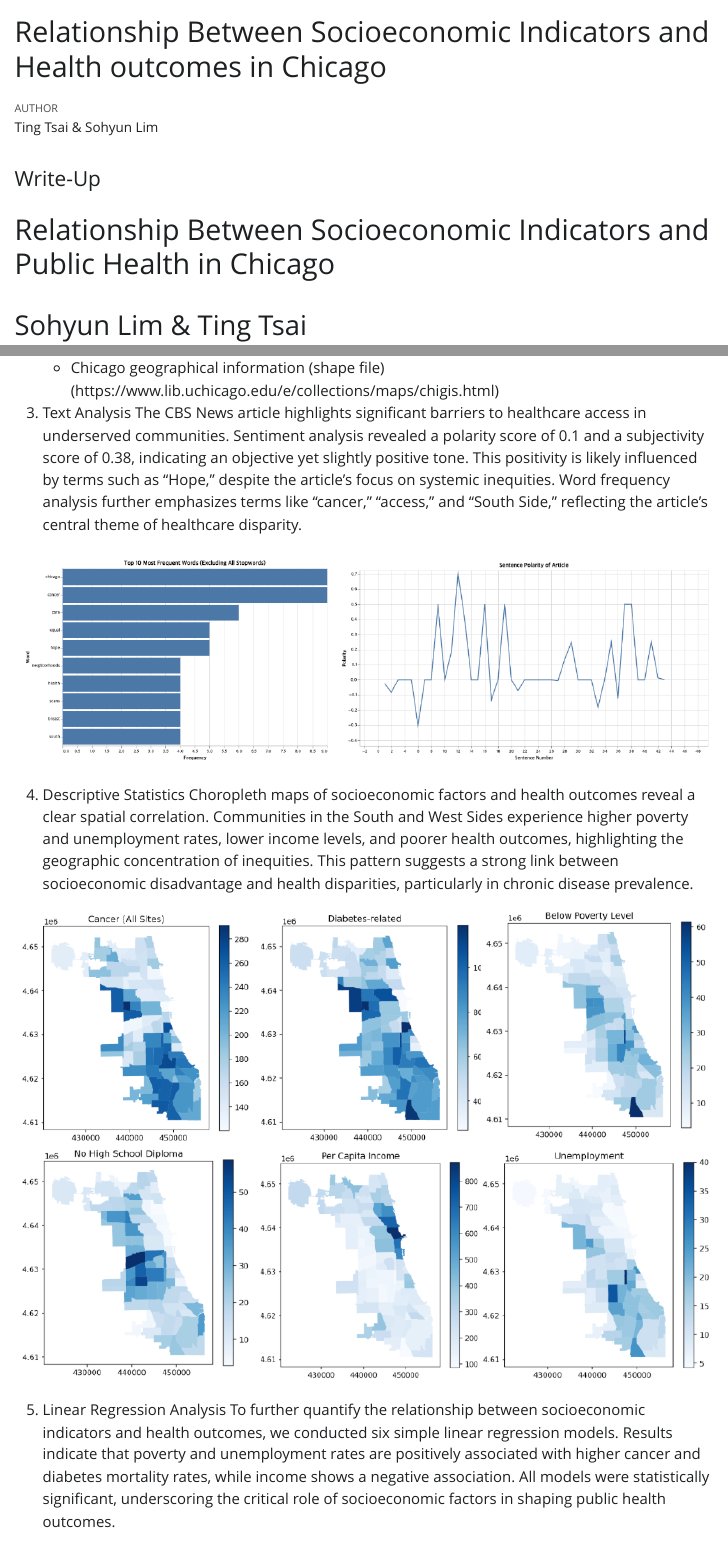
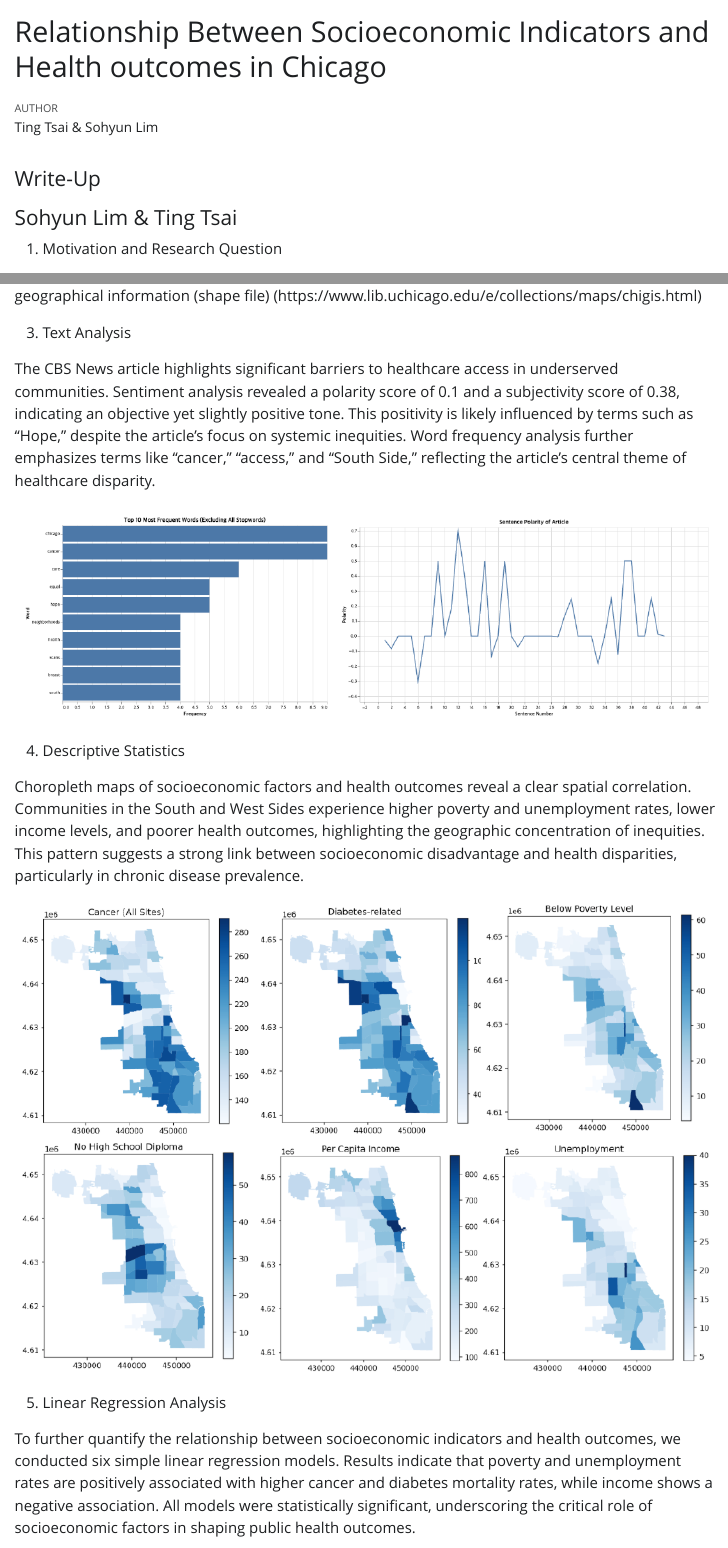
Before and after one commit to liting819/python_final, a Quarto document (notebook.qmd): the page in a window 1100 px wide, from its top, and a second part further down, joined at a grey line. The pictures show the output file notebook.html that the author committed with the source, opened offline; Quarto's library style sheets are replaced by a plain one without menus.

Commit message:
update the writing

````diff
--- a/notebook.qmd
+++ b/notebook.qmd
@@ -738,16 +738,15 @@ plt.show()
 ```
 
 #### Write-Up
-
-# Relationship Between Socioeconomic Indicators and Public Health in Chicago
-
-## Sohyun Lim & Ting Tsai
+#### Sohyun Lim & Ting Tsai
 
 1. Motivation and Research Question
+
 Disparities in cancer care and health outcomes across Chicago underscore the significant influence of socioeconomic factors on public health. Communities in Chicago’s West and South Sides face profound challenges such as poverty, unemployment, and limited access to healthcare, resulting in disproportionately higher cancer and diabetes mortality rates. This study aims to investigate the relationship between socioeconomic indicators and public health disparities across Chicago’s 77 neighborhoods through quantitative analysis and visualization.
 
 
 2. Data Sources
+
 The research utilizes the following datasets:
     - CBS News Article: "Chicago's South, West Sides have many more cancer patients, less access to care." (https://www.cbsnews.com/chicago/news/cancer-care-disparities-1/)
     - Chicago Public Health Statistics from Chicago Data Portal  (https://data.cityofchicago.org/Health-Human-Services/Public-Health-Statistics-Selected-public-health-in/iqnk-2tcu/about_data): Key indicators include:
````
Also changed, not shown: Relationship Between Socioeconomic Indicators and Health outcomes in Chicago.pdf, notebook.html, notebook.qmd (8 more changed lines).
